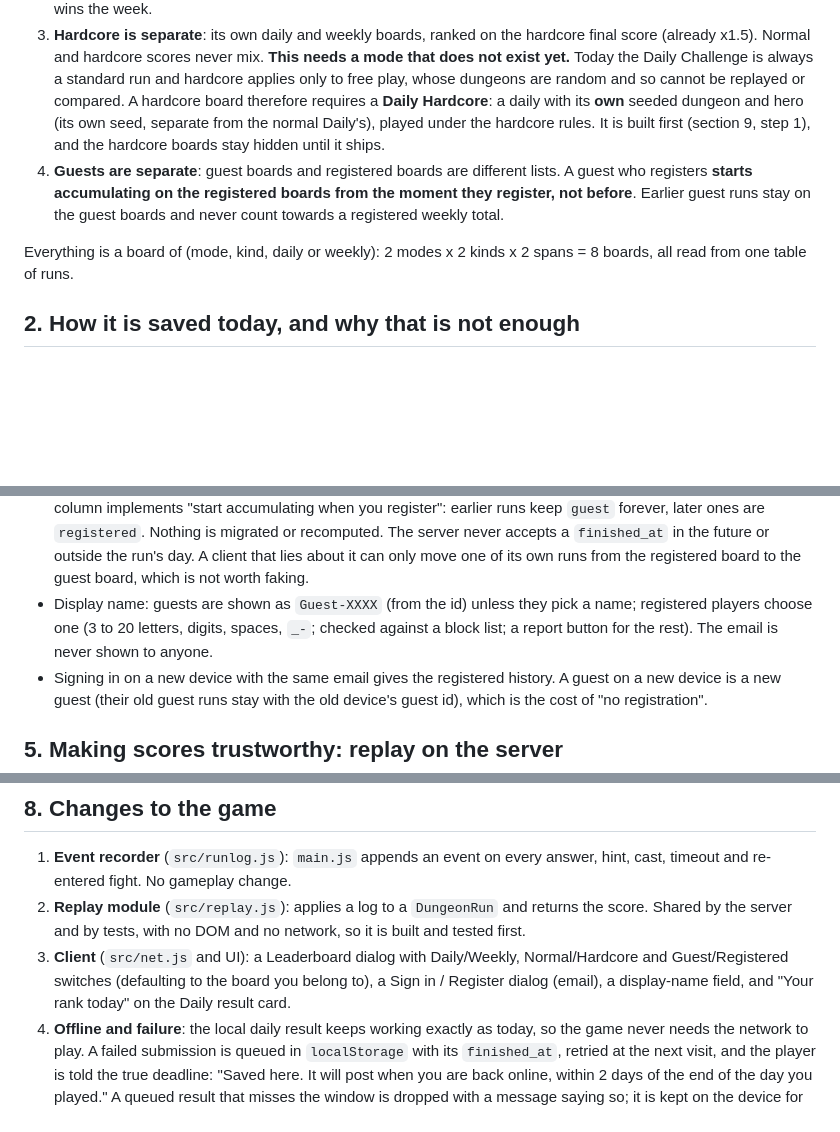
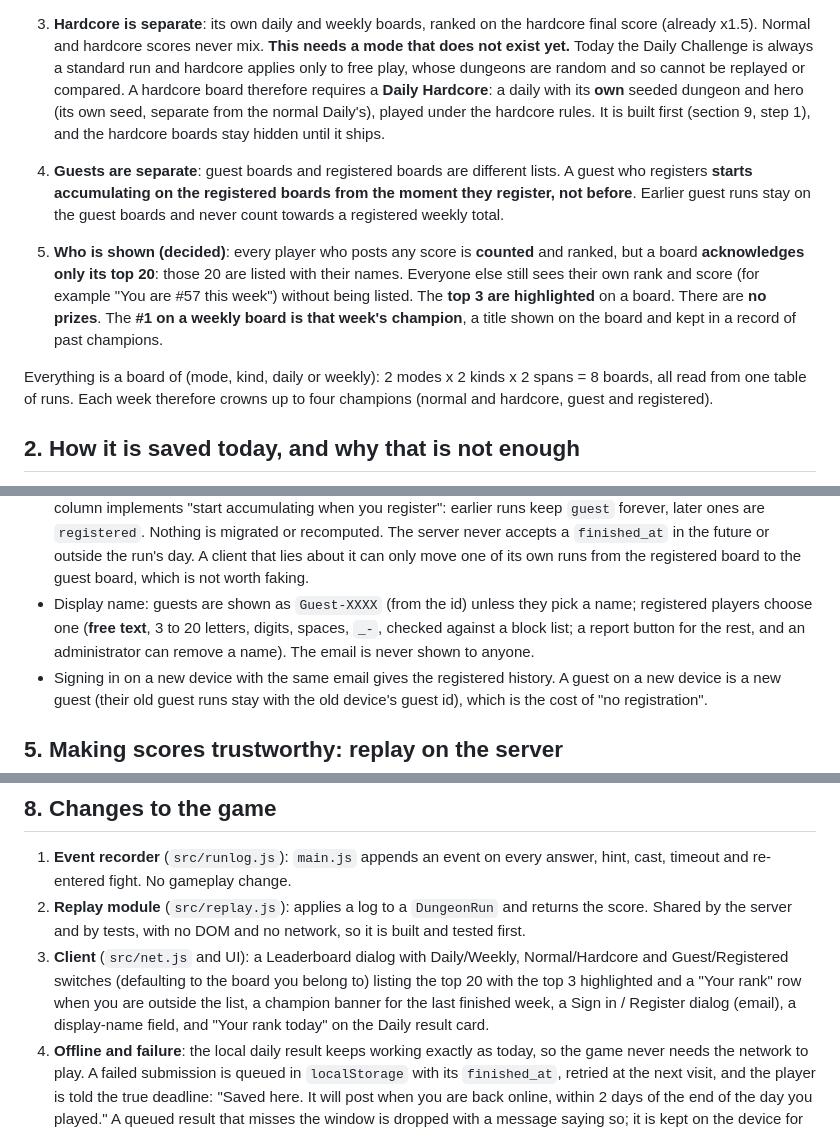
Before and after one commit to Nomadwill78/Crossword-Dungeon-, a Markdown page: docs/online-leaderboards.md, 3 parts joined by grey strips. Drawn GitHub-style; blank space fills up the shorter version.

```diff
--- a/docs/online-leaderboards.md
+++ b/docs/online-leaderboards.md
@@ -40,8 +40,17 @@ Rules **(decided)**:
    from the moment they register, not before**. Earlier guest runs stay on the
    guest boards and never count towards a registered weekly total.
 
+5. **Who is shown (decided)**: every player who posts any score is **counted**
+   and ranked, but a board **acknowledges only its top 20**: those 20 are listed
+   with their names. Everyone else still sees their own rank and score (for
+   example "You are #57 this week") without being listed. The **top 3 are
+   highlighted** on a board. There are **no prizes**. The **#1 on a weekly
+   board is that week's champion**, a title shown on the board and kept in a
+   record of past champions.
+
 Everything is a board of (mode, kind, daily or weekly): 2 modes x 2 kinds x
-2 spans = 8 boards, all read from one table of runs.
+2 spans = 8 boards, all read from one table of runs. Each week therefore crowns
+up to four champions (normal and hardcore, guest and registered).
 
 ## 2. How it is saved today, and why that is not enough
 
@@ -88,9 +97,9 @@ is the cheapest way to get a score nobody can fake.
   day. A client that lies about it can only move one of its own runs from the
   registered board to the guest board, which is not worth faking.
 - Display name: guests are shown as `Guest-XXXX` (from the id) unless they pick
-  a name; registered players choose one (3 to 20 letters, digits, spaces, `_-`;
-  checked against a block list; a report button for the rest). The email is
-  never shown to anyone.
+  a name; registered players choose one (**free text**, 3 to 20 letters, digits,
+  spaces, `_-`, checked against a block list; a report button for the rest, and
+  an administrator can remove a name). The email is never shown to anyone.
 - Signing in on a new device with the same email gives the registered history.
   A guest on a new device is a new guest (their old guest runs stay with the old
   device's guest id), which is the cost of "no registration".
@@ -261,8 +294,10 @@ constraint, plus a per-IP limit on `POST /api/runs`, `/api/profile` and sign-ups
    network, so it is built and tested first.
 3. **Client** (`src/net.js` and UI): a Leaderboard dialog with
    Daily/Weekly, Normal/Hardcore and Guest/Registered switches (defaulting to
-   the board you belong to), a Sign in / Register dialog (email), a display-name
-   field, and "Your rank today" on the Daily result card.
+   the board you belong to) listing the top 20 with the top 3 highlighted and a
+   "Your rank" row when you are outside the list, a champion banner for the last
+   finished week, a Sign in / Register dialog (email), a display-name field, and
+   "Your rank today" on the Daily result card.
 4. **Offline and failure**: the local daily result keeps working exactly as
    today, so the game never needs the network to play. A failed submission is
    queued in `localStorage` with its `finished_at`, retried at the next visit,
```
Also changed, not shown: other parts of docs/online-leaderboards.md (+52 -17 lines).
